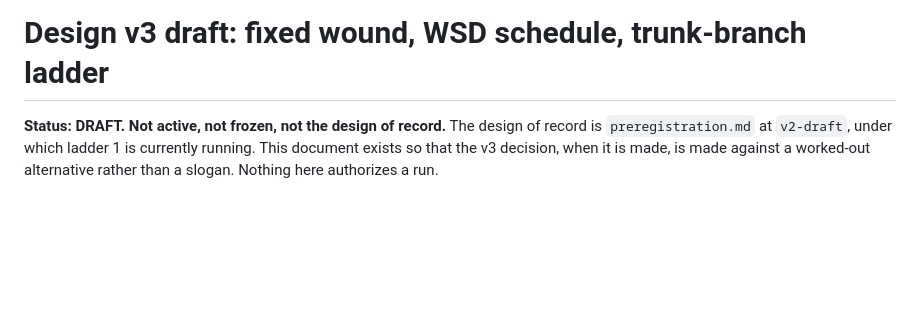
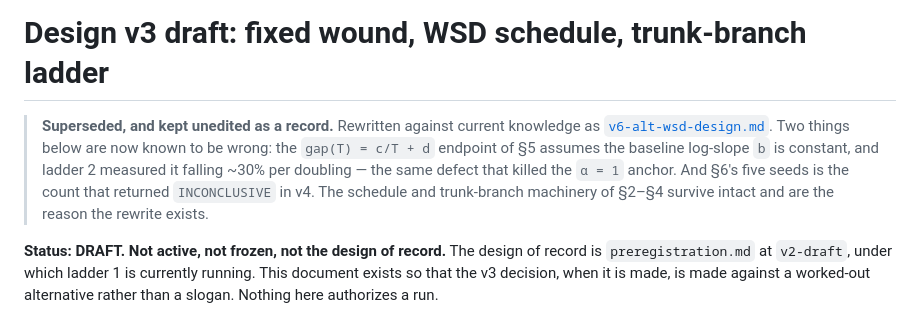
Before and after one commit to haeliotang/critical-period-lm, a Markdown page: drafts/v3-wsd-design.md, the part around the change. Rendered like a GitHub page; blank space fills up the shorter version.

```diff
--- a/drafts/v3-wsd-design.md
+++ b/drafts/v3-wsd-design.md
@@ -1,4 +1,11 @@
 # Design v3 draft: fixed wound, WSD schedule, trunk-branch ladder
+
+> **Superseded, and kept unedited as a record.** Rewritten against current knowledge as
+> [`v6-alt-wsd-design.md`](v6-alt-wsd-design.md). Two things below are now known to be wrong:
+> the `gap(T) = c/T + d` endpoint of §5 assumes the baseline log-slope `b` is constant, and
+> ladder 2 measured it falling ~30% per doubling — the same defect that killed the `α = 1`
+> anchor. And §6's five seeds is the count that returned `INCONCLUSIVE` in v4. The schedule
+> and trunk-branch machinery of §2–§4 survive intact and are the reason the rewrite exists.
 
 **Status: DRAFT. Not active, not frozen, not the design of record.**
 The design of record is `preregistration.md` at `v2-draft`, under which ladder 1 is
```
Also changed, not shown: drafts/v6-alt-wsd-design.md (added, +208 -0 lines), drafts/v6-onset-sweep-design.md (+10 -3 lines).
